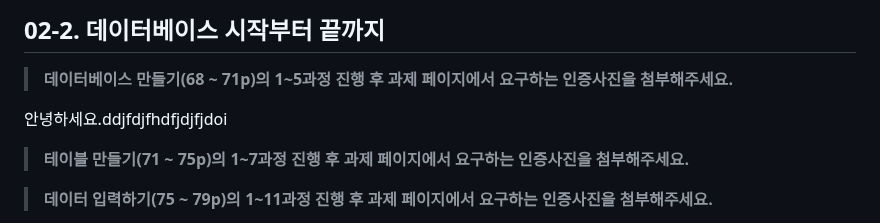
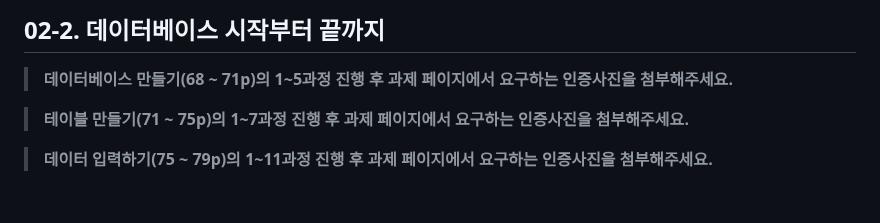
Before and after one commit to syooung/DArt-B, a Markdown page: SQL_ADVANCED/week1.md, the part around the change. GitHub-like rendering; blank space fills up the shorter version.

```diff
--- a/SQL_ADVANCED/week1.md
+++ b/SQL_ADVANCED/week1.md
@@ -60,8 +60,6 @@ https://www.youtube.com/watch?v=lBk5YhLZevs&list=PLVsNizTWUw7GCfy5RH27cQL5MeKYnl
 ## 02-2. 데이터베이스 시작부터 끝까지
 > **데이터베이스 만들기(68 ~ 71p)의 1~5과정 진행 후 과제 페이지에서 요구하는 인증사진을 첨부해주세요.**
 <!-- 이 부분을 지우고 인증사진을 제출해주세요.-->
-안녕하세요.ddjfdjfhdfjdjfjdoi
-
 > **테이블 만들기(71 ~ 75p)의 1~7과정 진행 후 과제 페이지에서 요구하는 인증사진을 첨부해주세요.**
 <!-- 이 부분을 지우고 인증사진을 제출해주세요.-->
 
```
Also changed, not shown: SQL_ADVANCED/week3.md (deleted, +0 -144 lines), TABLEAU/week1.md (+15 -14 lines), TABLEAU/image.png (added), TABLEAU/태블로 1주차 실습인증.png (added), TABLEAU/태블로 1주차 실습인증2.png (added).
